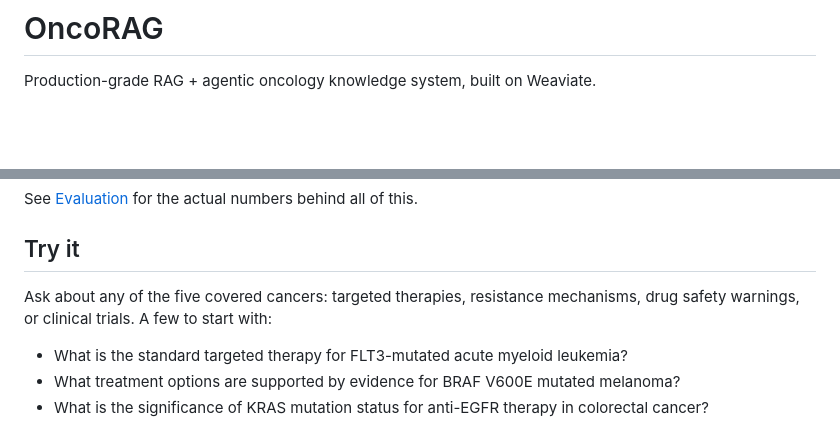
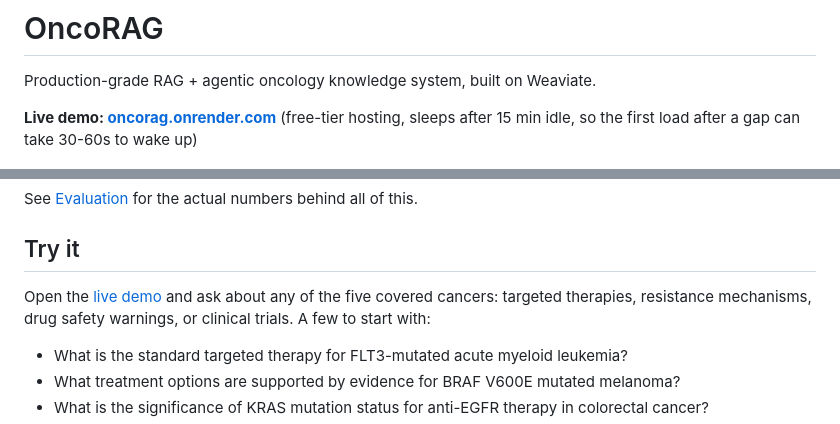
Before and after one commit to HarshTomar1234/OncoRAG, a Markdown page: README.md, 2 parts joined by grey strips. Drawn GitHub-style; blank space fills up the shorter version.

Commit message:
Add live demo link to README
Deployed to Render's free tier; link it from the top and the Try it
section so visitors don't need to run it locally to see it work.

```diff
--- a/README.md
+++ b/README.md
@@ -1,6 +1,8 @@
 # OncoRAG
 
 Production-grade RAG + agentic oncology knowledge system, built on Weaviate.
+
+**Live demo: [oncorag.onrender.com](https://oncorag.onrender.com/)** (free-tier hosting, sleeps after 15 min idle, so the first load after a gap can take 30-60s to wake up)
 
 ![OncoRAG UI](images/app-screenshot.png)
 
@@ -66,8 +68,9 @@ See [Evaluation](#evaluation) for the actual numbers behind all of this.
 
 ## Try it
 
-Ask about any of the five covered cancers: targeted therapies, resistance
-mechanisms, drug safety warnings, or clinical trials. A few to start with:
+Open the [live demo](https://oncorag.onrender.com/) and ask about any of
+the five covered cancers: targeted therapies, resistance mechanisms, drug
+safety warnings, or clinical trials. A few to start with:
 
 - What is the standard targeted therapy for FLT3-mutated acute myeloid leukemia?
 - What treatment options are supported by evidence for BRAF V600E mutated melanoma?
```
